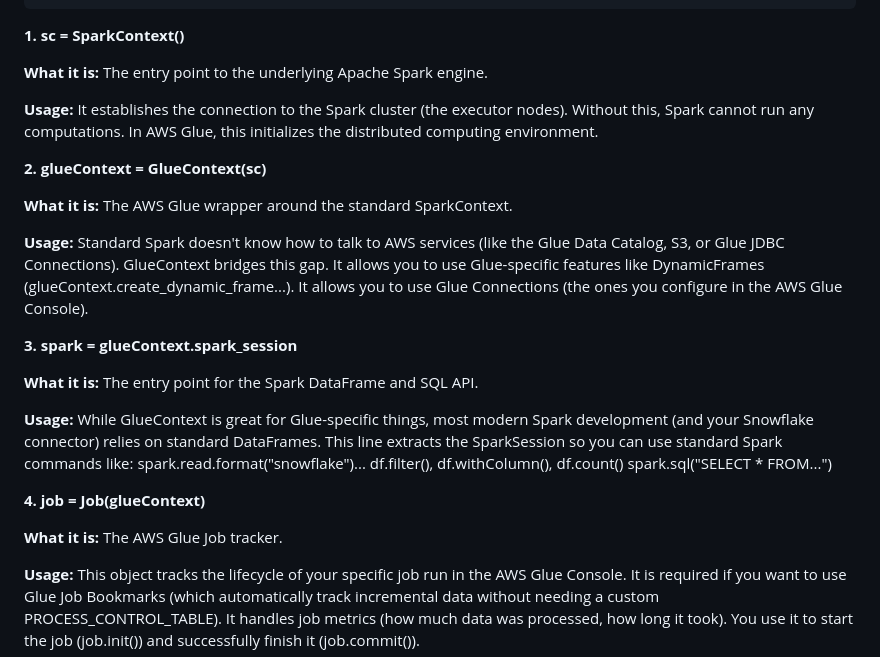
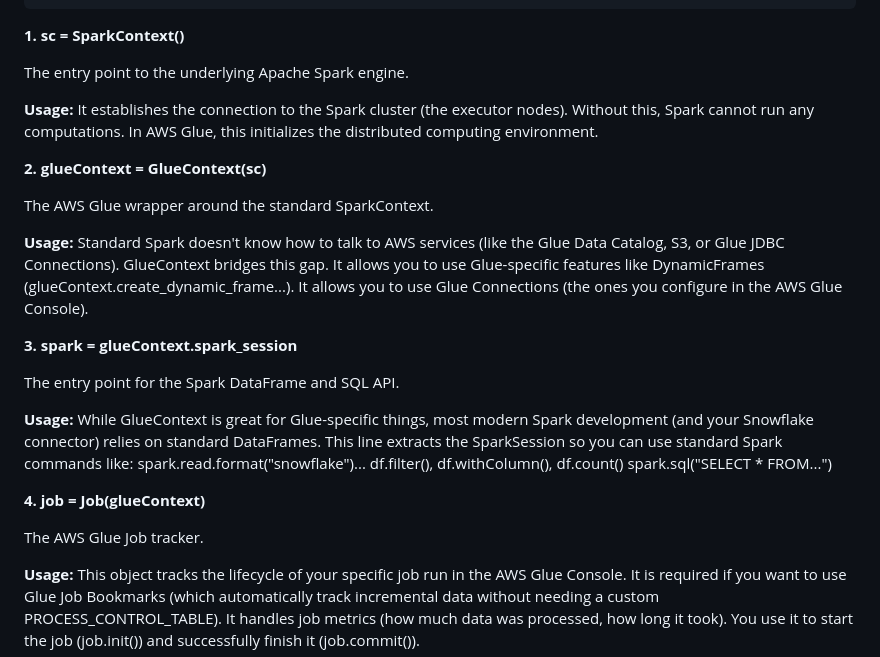
Before and after one commit to talendgi/Glue-jobs, a Markdown page: readme.md, the part around the change. Rendered like a GitHub page.

```diff
--- a/readme.md
+++ b/readme.md
@@ -22,14 +22,14 @@ SparkContext (sc)
 
 **1. sc = SparkContext()**
 
-**What it is:** The entry point to the underlying Apache Spark engine.
+ The entry point to the underlying Apache Spark engine.
 
 **Usage:** It establishes the connection to the Spark cluster (the executor nodes). Without this, Spark cannot run any computations. In AWS Glue, this initializes the distributed computing environment.
 
 
 **2. glueContext = GlueContext(sc)**
 
-**What it is:** The AWS Glue wrapper around the standard SparkContext.
+The AWS Glue wrapper around the standard SparkContext.
 
 **Usage:** Standard Spark doesn't know how to talk to AWS services (like the Glue Data Catalog, S3, or Glue JDBC Connections). GlueContext bridges this gap.
 It allows you to use Glue-specific features like DynamicFrames (glueContext.create_dynamic_frame...).
@@ -38,7 +38,7 @@ It allows you to use Glue Connections (the ones you configure in the AWS Glue Co
 
 **3. spark = glueContext.spark_session**
 
-**What it is:** The entry point for the Spark DataFrame and SQL API.
+ The entry point for the Spark DataFrame and SQL API.
 
 **Usage:** While GlueContext is great for Glue-specific things, most modern Spark development (and your Snowflake connector) relies on standard DataFrames. This line extracts the SparkSession so you can use standard Spark commands like:
 spark.read.format("snowflake")...
@@ -48,7 +48,7 @@ spark.sql("SELECT * FROM...")
 
 **4. job = Job(glueContext)**
 
-   **What it is:** The AWS Glue Job tracker.
+The AWS Glue Job tracker.
 
    **Usage:** This object tracks the lifecycle of your specific job run in the AWS Glue Console.
    It is required if you want to use Glue Job Bookmarks (which automatically track incremental data without needing a custom PROCESS_CONTROL_TABLE).
```
